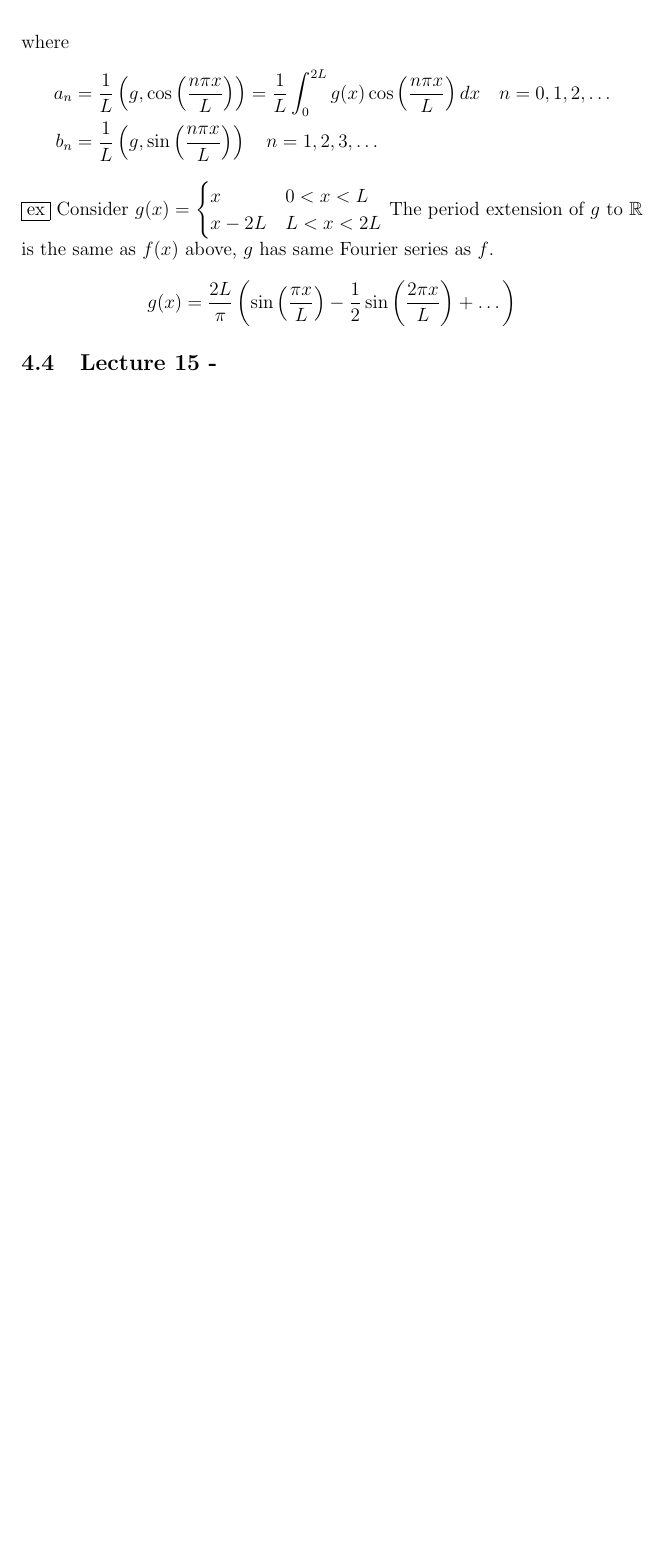
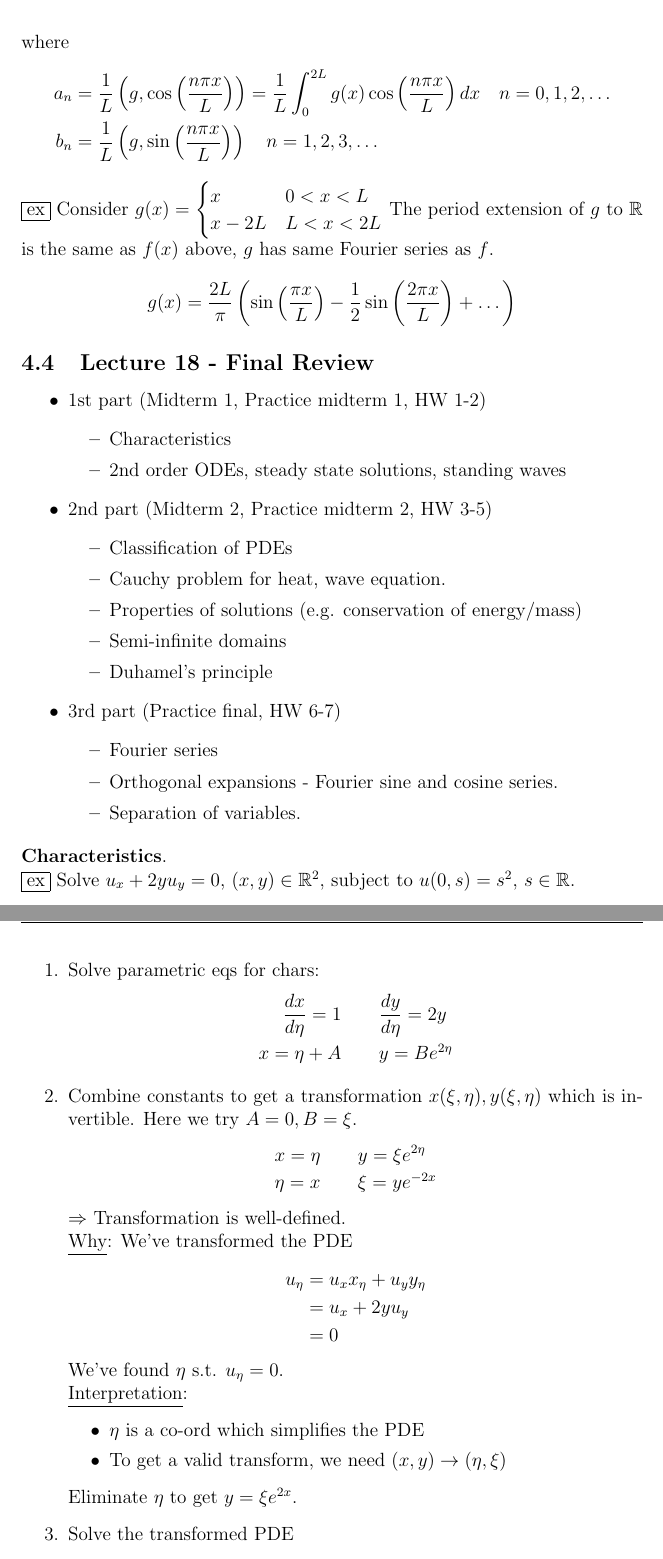
Before and after one commit to dan035-ucsd/MATH-102, a LaTeX document (math110 - partial diff eq/math110.tex): part of page 74 of 74 before the commit and two parts of pages 74 and 75 of 78 after it, the two joined at a grey line, cut so that both start at the same text, the shorter picture padded with empty space. Compiled offline with pdfLaTeX.

Commit message:
Math 110 Lecture 18

```diff
--- a/math110 - partial diff eq/math110.tex
+++ b/math110 - partial diff eq/math110.tex
@@ -2596,5 +2596,56 @@ as $f$.
     g(x) = \frac{2L}{\pi} \left(\sin\left(\frac{\pi x}{L}\right)-\frac 12\sin\left(\frac{2\pi x}{L}\right)+\dots\right)
 \end{align*}
 
-\subsection{Lecture 15 -}
-
+\subsection{Lecture 18 - Final Review}
+\begin{itemize}
+    \item 1st part (Midterm 1, Practice midterm 1, HW 1-2)
+    \begin{itemize}
+        \item Characteristics
+        \item 2nd order ODEs, steady state solutions, standing waves
+    \end{itemize}
+    \item 2nd part (Midterm 2, Practice midterm 2, HW 3-5)
+    \begin{itemize}
+        \item Classification of PDEs
+        \item Cauchy problem for heat, wave equation.
+        \item Properties of solutions (e.g. conservation of energy/mass)
+        \item Semi-infinite domains
+        \item Duhamel's principle
+    \end{itemize}
+    \item 3rd part (Practice final, HW 6-7)
+    \begin{itemize}
+        \item Fourier series
+        \item Orthogonal expansions - Fourier sine and cosine series.
+        \item Separation of variables.
+    \end{itemize}
+\end{itemize}
+\textbf{Characteristics}. \\
+\boxed{\text{ex}} Solve $u_x + 2yu_y = 0$, $(x,y)\in \mathbb{R}^2$, subject to $u(0,s) = s^2$,
+$s \in \mathbb{R}$.
+\begin{enumerate}
+    \item Solve parametric eqs for chars:
+    \begin{align*}
+        \frac{dx}{d\eta} = 1 &\qquad \frac{dy}{d\eta} = 2y \\
+        x = \eta + A &\qquad y = Be^{2\eta}
+    \end{align*}
+    \item Combine constants to get a transformation $x(\xi, \eta), y(\xi,\eta)$ which is
+    invertible. Here we try $A = 0, B = \xi$.
+    \begin{align*}
+        x = \eta &\qquad y = \xi e^{2\eta} \\
+        \eta = x &\qquad \xi = ye^{-2x}
+    \end{align*}
+    $\Rightarrow$ Transformation is well-defined. \\
+    \underline{Why}: We've transformed the PDE
+    \begin{align*}
+        u_\eta &= u_x x_\eta + u_y y_\eta \\
+        &= u_x + 2yu_y \\
+        &= 0
+    \end{align*}
+    We've found $\eta$ s.t. $u_\eta = 0$. \\
+    \underline{Interpretation}:
+    \begin{itemize}
+        \item $\eta$ is a co-ord which simplifies the PDE
+        \item To get a valid transform, we need $(x,y)\rightarrow (\eta,\xi)$
+    \end{itemize}
+    Eliminate $\eta$ to get $y = \xi e^{2x}$.
+    \item Solve the transformed PDE
+    \begin{align*}
```
Also changed, not shown: math110 - partial diff eq/out_dir/math110.pdf, math110 - partial diff eq/math110.tex (93 more changed lines), 1 other file.
